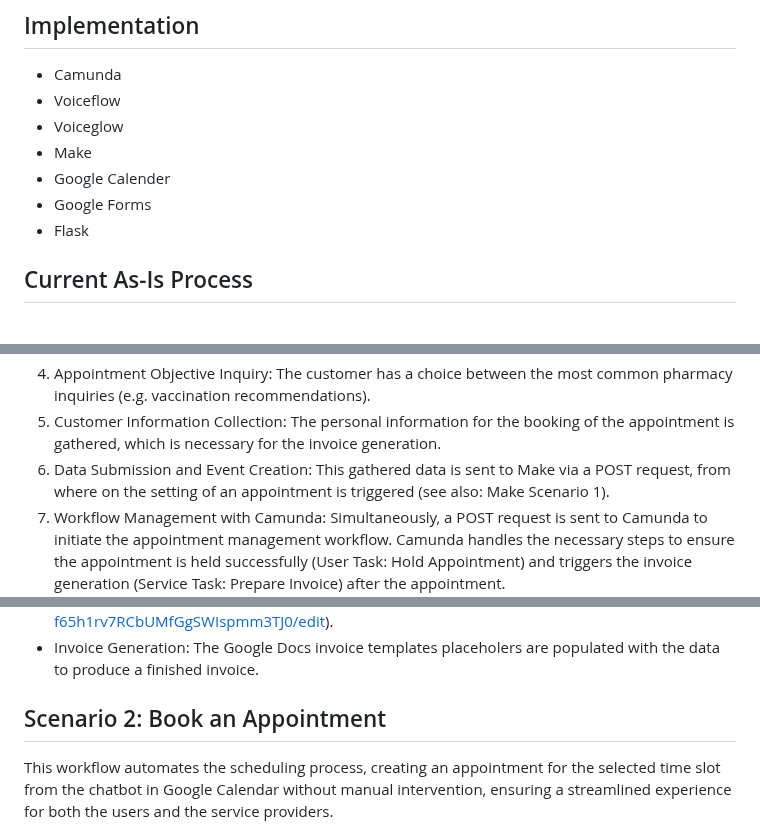
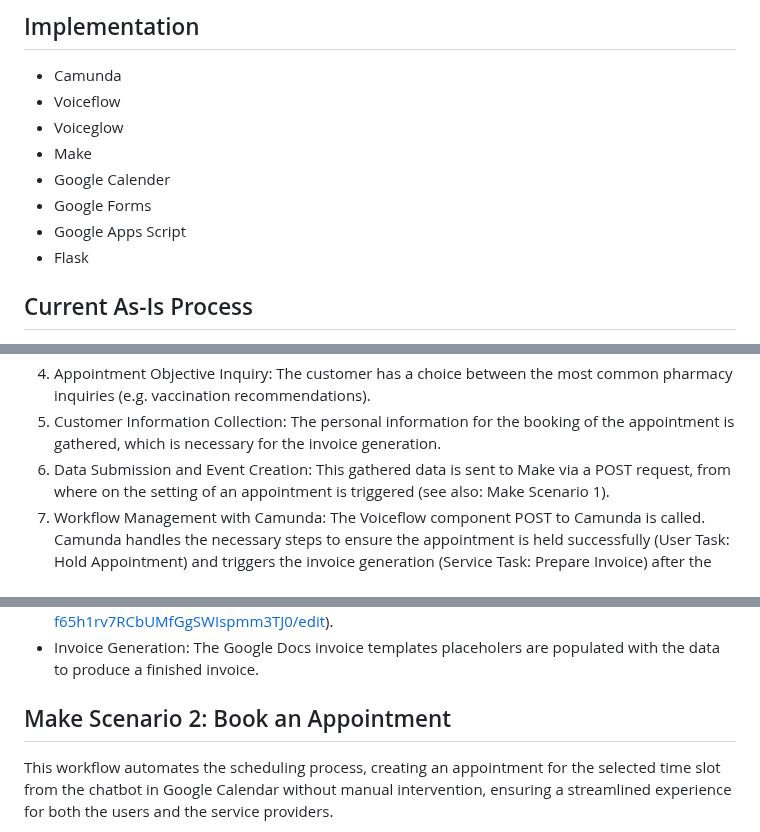
Before and after one commit to DigiBP/Team-Ricola, a Markdown page: README.md, 3 parts joined by grey strips. Rendered like a GitHub page.

```diff
--- a/README.md
+++ b/README.md
@@ -33,6 +33,7 @@ Our aim in this project is to optimize and digitalize the process of obtaining m
 - Make
 - Google Calender
 - Google Forms
+- Google Apps Script
 - Flask
 
 ## Current As-Is Process
@@ -170,6 +189,6 @@ To document the automated appointment scheduling system for pharmacAI, detailing
 4. Appointment Objective Inquiry: The customer has a choice between the most common pharmacy inquiries (e.g. vaccination recommendations).
 5. Customer Information Collection: The personal information for the booking of the appointment is gathered, which is necessary for the invoice generation.
 6. Data Submission and Event Creation: This gathered data is sent to Make via a POST request, from where on the setting of an appointment is triggered (see also: Make Scenario 1).
-7. Workflow Management with Camunda: Simultaneously, a POST request is sent to Camunda to initiate the appointment management workflow.
+7. Workflow Management with Camunda: The Voiceflow component POST to Camunda is called.
 Camunda handles the necessary steps to ensure the appointment is held successfully (User Task: Hold Appointment) and triggers the invoice generation (Service Task: Prepare Invoice) after the appointment.
 
@@ -186,7 +246,7 @@ This workflow automates the process of capturing data from the chatbot via a web
 - Google Apps Script Execution: After the data is entered into Google Sheets, a Google Apps Script (https://script.google.com/u/0/home/projects/1oZgKnxqsioHXGj6jILQQhcJkjZK_xmdxESsNL-3TSOj9LsOHmKzSZcob/edit) is triggered via "On Changed" trigger action. . The script processes the data in the new Google Sheets row and fills out our Google Docs invoice template "PharmacAI Invoice" (https://docs.google.com/document/d/1RQujRKo-LbhSIdR-f65h1rv7RCbUMfGgSWIspmm3TJ0/edit).
 - Invoice Generation: The Google Docs invoice templates placeholers are populated with the data to produce a finished invoice.
 
-## Scenario 2: Book an Appointment
+## Make Scenario 2: Book an Appointment
 This workflow automates the scheduling process, creating an appointment for the selected time slot from the chatbot in Google Calendar without manual intervention, ensuring a streamlined experience for both the users and the service providers.
 
 - Webhook Trigger: The scenario is initiated by a custom webhook that's set up to listen for a POST request from the chatbot.
```
Also changed, not shown: other parts of README.md (+64 -9 lines).
